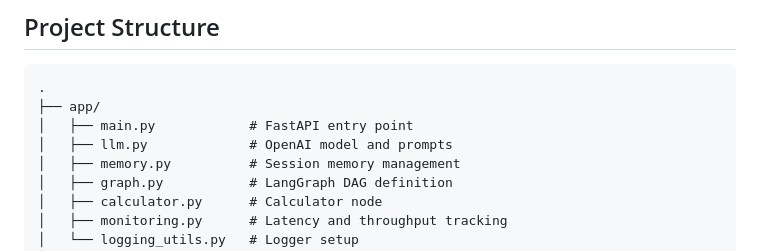
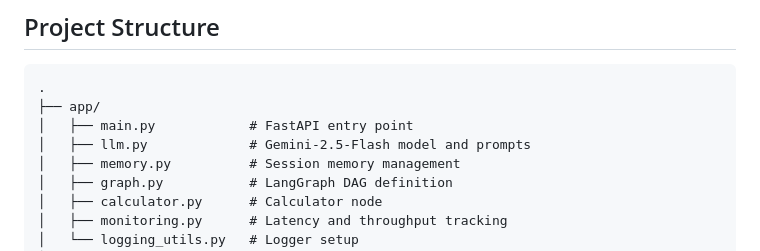
Before and after one commit to ShivamSonawane2003/MLOps_task, a Markdown page: README.md, the part around the change. Rendered like a GitHub page.

Commit message:
Update llm.py description to reflect model change

```diff
--- a/README.md
+++ b/README.md
@@ -18,7 +18,7 @@ A minimal but production-oriented chatbot service built with FastAPI, LangChain,
 .
 ├── app/
 │   ├── main.py            # FastAPI entry point
-│   ├── llm.py             # OpenAI model and prompts
+│   ├── llm.py             # Gemini-2.5-Flash model and prompts
 │   ├── memory.py          # Session memory management
 │   ├── graph.py           # LangGraph DAG definition
 │   ├── calculator.py      # Calculator node
```
